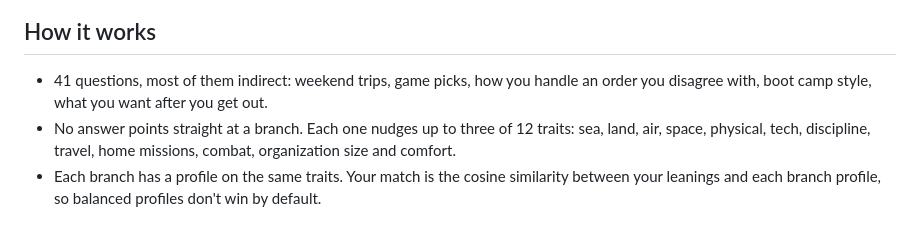
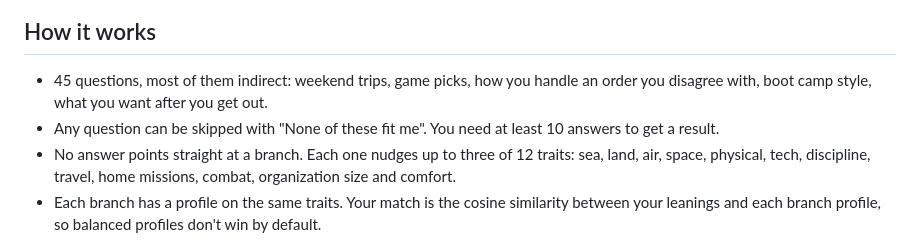
Before and after one commit to SamuelArther/rankedbingo, a Markdown page: README.md, the part around the change. Drawn GitHub-style.

Commit message:
Fix sticky tap highlight on phones, add skip option and degree answers

```diff
--- a/README.md
+++ b/README.md
@@ -8,7 +8,8 @@ A quiz that matches you to the U.S. military branch that fits you best (Army, Ma
 
 ## How it works
 
-- 41 questions, most of them indirect: weekend trips, game picks, how you handle an order you disagree with, boot camp style, what you want after you get out.
+- 45 questions, most of them indirect: weekend trips, game picks, how you handle an order you disagree with, boot camp style, what you want after you get out.
+- Any question can be skipped with "None of these fit me". You need at least 10 answers to get a result.
 - No answer points straight at a branch. Each one nudges up to three of 12 traits: sea, land, air, space, physical, tech, discipline, travel, home missions, combat, organization size and comfort.
 - Each branch has a profile on the same traits. Your match is the cosine similarity between your leanings and each branch profile, so balanced profiles don't win by default.
 - Results show your top branch, scores for all six, your trait profile, why you matched, where you don't fit, and any other branch within 10 points.
```
Also changed, not shown: screenshots/1-intro.png, screenshots/2-question.png, 1 other file.
